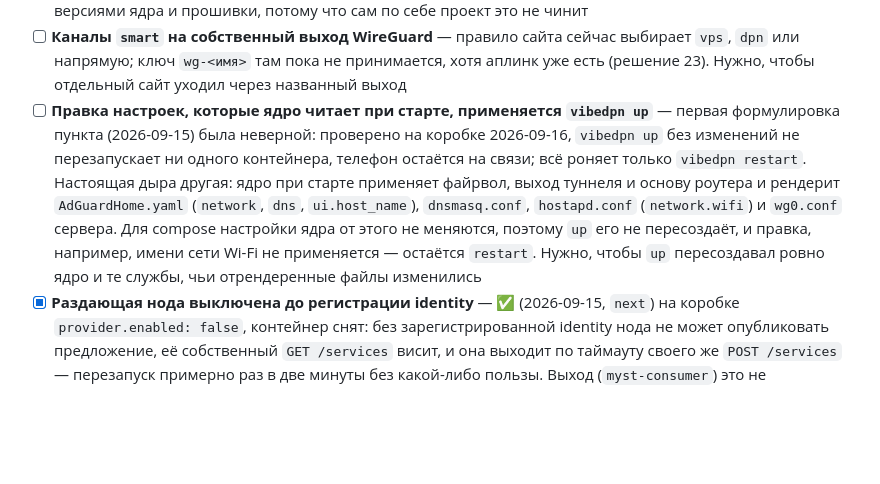
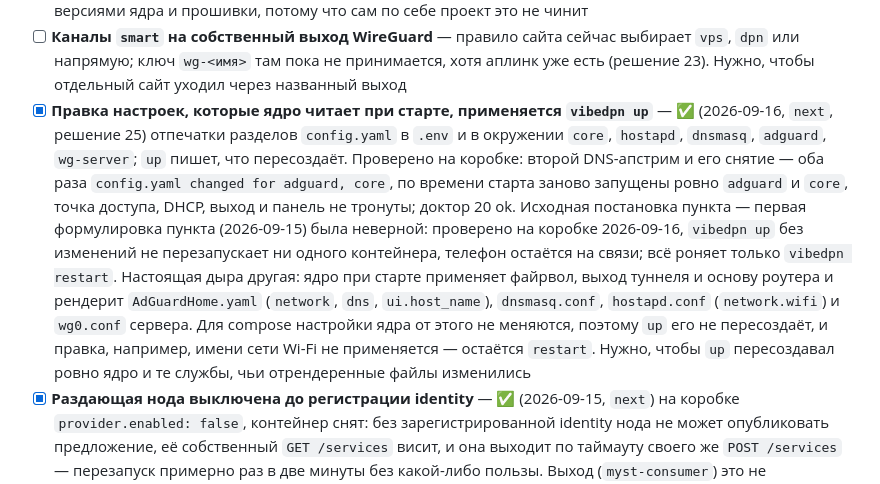
Before and after one commit to borodatych/VibeDPN, a Markdown page: docs/roadmap.md, the part around the change. GitHub-like rendering; blank space fills up the shorter version.

Commit message:
docs(roadmap): применение правки через vibedpn up проверено на коробке

```diff
--- a/docs/roadmap.md
+++ b/docs/roadmap.md
@@ -125,7 +125,7 @@
 - [x] **Журнал событий коробки: Wi-Fi и аплинки** — ✅ (2026-09-16, `next`) ядро подписывается на управляющий сокет hostapd и пишет в `data/core/events.db` подключения и уходы клиентов с длительностью сессии и включение и выключение точки; сторож аплинков пишет туда же смену «шлюз отвечает ↔ молчит». Событие хранит коды и числа, фразу собирают панель и CLI. API `GET /events`, `GET /wifi/clients`; CLI `vibedpn events`, `vibedpn wifi clients`; панель — страница «Журнал», блок Wi-Fi на странице сети, предупреждение на главной при трёх разрывах за сутки. Сокет в `/run/vibedpn/hostapd`, общий для двух контейнеров. Решение 24, knowledge `linux/hostapdControl.md`. Тесты: хранилище и его обрезка, разбор событий и станций, клиент на настоящем UNIX-сокете с поддельной точкой, фоновый цикл с длительностью уже идущих сессий, журнал аплинков, API, фразы CLI и панели
 - [ ] **Обрывы Wi-Fi на rtw89: готовить отчёт разработчикам драйвера** — съёмка с включённой отладкой точки доступа (2026-09-15) сняла прежнюю гипотезу: `timed out to flush queues` сопровождает любую смену состояния станции, включая успешное подключение, и причиной не является. При настоящих обрывах в журнале нет ни одного кадра управления с обеих сторон (`inactivity`, `low ack`, `disassociated`, `deauthenticated`, `MLME-DISASSOCIATE` — по нулю): точка клиента не выгоняет, клиент не прощается, станция просто исчезает. Это потеря на уровне радио и драйвера. Частота при активном клиенте — раз в 30–45 минут. Разбор в `docs/knowledge/linux/hostapdConfigCheck.md`; дальше — собрать отчёт в linux-wireless с версиями ядра и прошивки, потому что сам по себе проект это не чинит
 - [ ] **Каналы `smart` на собственный выход WireGuard** — правило сайта сейчас выбирает `vps`, `dpn` или напрямую; ключ `wg-<имя>` там пока не принимается, хотя аплинк уже есть (решение 23). Нужно, чтобы отдельный сайт уходил через названный выход
-- [ ] **Правка настроек, которые ядро читает при старте, применяется `vibedpn up`** — первая формулировка пункта (2026-09-15) была неверной: проверено на коробке 2026-09-16, `vibedpn up` без изменений не перезапускает ни одного контейнера, телефон остаётся на связи; всё роняет только `vibedpn restart`. Настоящая дыра другая: ядро при старте применяет файрвол, выход туннеля и основу роутера и рендерит `AdGuardHome.yaml` (`network`, `dns`, `ui.host_name`), `dnsmasq.conf`, `hostapd.conf` (`network.wifi`) и `wg0.conf` сервера. Для compose настройки ядра от этого не меняются, поэтому `up` его не пересоздаёт, и правка, например, имени сети Wi-Fi не применяется — остаётся `restart`. Нужно, чтобы `up` пересоздавал ровно ядро и те службы, чьи отрендеренные файлы изменились
+- [x] **Правка настроек, которые ядро читает при старте, применяется `vibedpn up`** — ✅ (2026-09-16, `next`, решение 25) отпечатки разделов `config.yaml` в `.env` и в окружении `core`, `hostapd`, `dnsmasq`, `adguard`, `wg-server`; `up` пишет, что пересоздаёт. Проверено на коробке: второй DNS-апстрим и его снятие — оба раза `config.yaml changed for adguard, core`, по времени старта заново запущены ровно `adguard` и `core`, точка доступа, DHCP, выход и панель не тронуты; доктор 20 ok. Исходная постановка пункта — первая формулировка пункта (2026-09-15) была неверной: проверено на коробке 2026-09-16, `vibedpn up` без изменений не перезапускает ни одного контейнера, телефон остаётся на связи; всё роняет только `vibedpn restart`. Настоящая дыра другая: ядро при старте применяет файрвол, выход туннеля и основу роутера и рендерит `AdGuardHome.yaml` (`network`, `dns`, `ui.host_name`), `dnsmasq.conf`, `hostapd.conf` (`network.wifi`) и `wg0.conf` сервера. Для compose настройки ядра от этого не меняются, поэтому `up` его не пересоздаёт, и правка, например, имени сети Wi-Fi не применяется — остаётся `restart`. Нужно, чтобы `up` пересоздавал ровно ядро и те службы, чьи отрендеренные файлы изменились
 - [x] **Раздающая нода выключена до регистрации identity** — ✅ (2026-09-15, `next`) на коробке `provider.enabled: false`, контейнер снят: без зарегистрированной identity нода не может опубликовать предложение, её собственный `GET /services` висит, и она выходит по таймауту своего же `POST /services` — перезапуск примерно раз в две минуты без какой-либо пользы. Выход (`myst-consumer`) это не затрагивает: 0 перезапусков. Вернуть обратно — после регистрации identity провайдера, разбор в `docs/knowledge/myst/sniBlocking.md`
 - [x] **Смена пароля панелей: `vibedpn password`** — ✅ (2026-09-15, `next`) пароль спрашивается дважды без вывода и проверяется той же политикой, что в `init`; оба bcrypt-хеша (`secrets/htpasswd` строкой `admin` и `nodeui-pass` ноды) считаются до записи, файлы 600; панель читает htpasswd при каждом входе, `myst-provider` пересоздаётся, потому что NodeUI читает хеш при старте. Тесты: хеши проверяются bcrypt, повторный вопрос при коротком пароле
 - [x] **Обход блокировки Mysterium без своей VPS** — ✅ (2026-09-15, `next`) провайдер рвёт TLS к `*.mysterium.network` по имени в первой записи (knowledge `myst/sniBlocking.md`); сервис `myst-relay` (образ ядра, `python -m vibedpn.relay`, `10.77.0.30` в сети шлюзов) принимает соединения нод к этим именам через `extra_hosts`, читает имя из ClientHello и пересылает байты на настоящий адрес, разрезая ClientHello на две TLS-записи там, где прямое соединение не проходит; ничего не расшифровывает, сертификат проверяет сама нода. Решение 22. Тесты: чтение имени, разрез с сохранением байтов, поддельный «провайдер» — ретранслятор сам переходит на разрез и запоминает выбор, чужая зона отвергается. Проверено на коробке: запрос к `observer` прошёл из сети шлюзов и с другого моста (сертификат проверен), а с включёнными нодами оба узла работают без перезапусков, `could not get hermes URL` исчезла, разрез включился для `transactor`, `location`, `pilvytis`, `hermes3`, `discovery`, `observer`, `quality`, `polygon1`; в логе названа причина перехода. Раздающая нода при этом всё равно перезапускается, пока её identity не зарегистрирована (её `GET /services` висит) — это экономика сети, не блокировка
```
